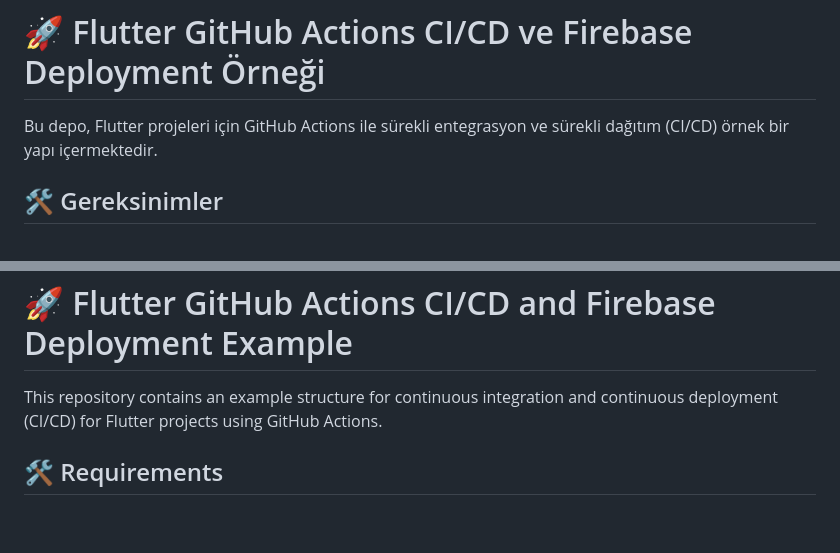
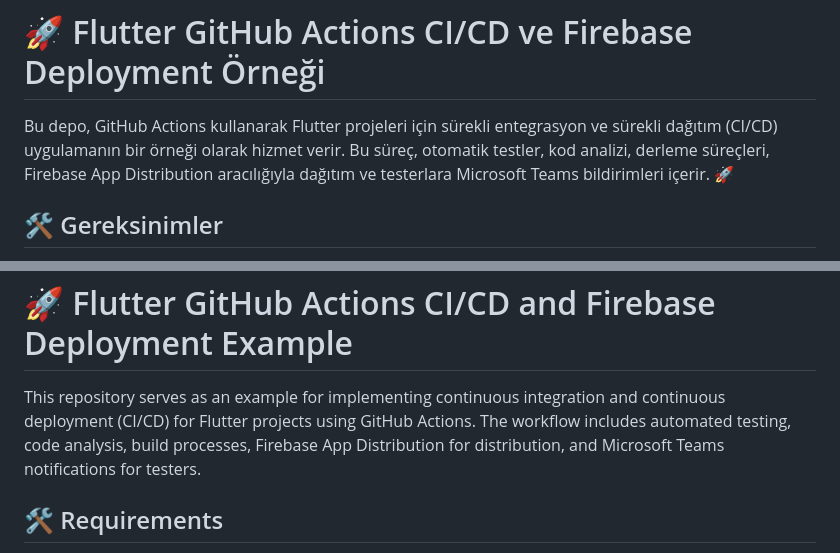
Before and after one commit to bedirhanayydin/GithubActionsFlutter, a Markdown page: README.md, 2 parts joined by grey strips. Drawn GitHub-style; blank space fills up the shorter version.

```diff
--- a/README.md
+++ b/README.md
@@ -1,7 +1,7 @@
 # [TR]
 # 🚀 Flutter GitHub Actions CI/CD ve Firebase Deployment Örneği
 
-Bu depo, Flutter projeleri için GitHub Actions ile sürekli entegrasyon ve sürekli dağıtım (CI/CD) örnek bir yapı içermektedir.
+Bu depo, GitHub Actions kullanarak Flutter projeleri için sürekli entegrasyon ve sürekli dağıtım (CI/CD) uygulamanın bir örneği olarak hizmet verir. Bu süreç, otomatik testler, kod analizi, derleme süreçleri, Firebase App Distribution aracılığıyla dağıtım ve testerlara Microsoft Teams bildirimleri içerir. 🚀
 
 ## 🛠️ Gereksinimler
 
@@ -50,7 +50,7 @@ Umarım bu örnek, Flutter projelerinizde CI/CD sürecini geliştirmenize yardı
 ## [EN]
 # 🚀 Flutter GitHub Actions CI/CD and Firebase Deployment Example
 
-This repository contains an example structure for continuous integration and continuous deployment (CI/CD) for Flutter projects using GitHub Actions.
+This repository serves as an example for implementing continuous integration and continuous deployment (CI/CD) for Flutter projects using GitHub Actions. The workflow includes automated testing, code analysis, build processes, Firebase App Distribution for distribution, and Microsoft Teams notifications for testers.
 
 ## 🛠️ Requirements
 
```
